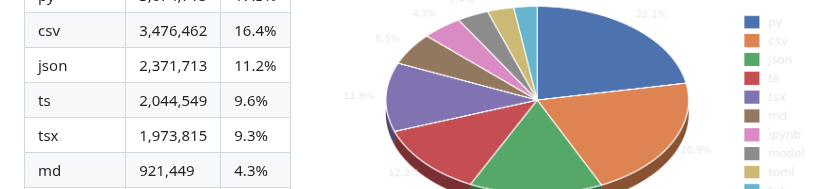
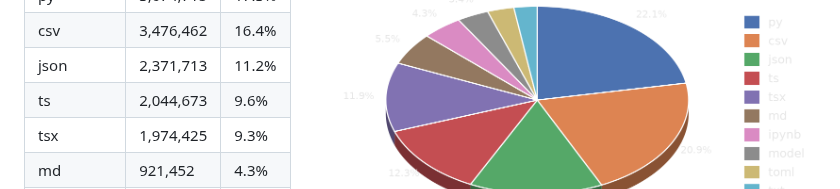
Before and after one commit to Dhiyaahaq33/Dhiyaahaq33, a Markdown page: README.md, the part around one of its changes. Rendered like a GitHub page; pictures changed too: loc-chart.png.

Commit message:
chore: auto-refresh LOC and contributions

```diff
--- a/README.md
+++ b/README.md
@@ -51,9 +51,9 @@ Literal line counts (`wc -l`) across all repositories, own work + forks combined
 | py | 3,674,715 | 17.3% |
 | csv | 3,476,462 | 16.4% |
 | json | 2,371,713 | 11.2% |
-| ts | 2,044,549 | 9.6% |
-| tsx | 1,973,815 | 9.3% |
-| md | 921,449 | 4.3% |
+| ts | 2,044,673 | 9.6% |
+| tsx | 1,974,425 | 9.3% |
+| md | 921,452 | 4.3% |
 | ipynb | 719,624 | 3.4% |
 | model | 562,505 | 2.7% |
 | toml | 471,849 | 2.2% |
```
Also changed, not shown: other parts of README.md (+1 -1 lines), 1 other file.
